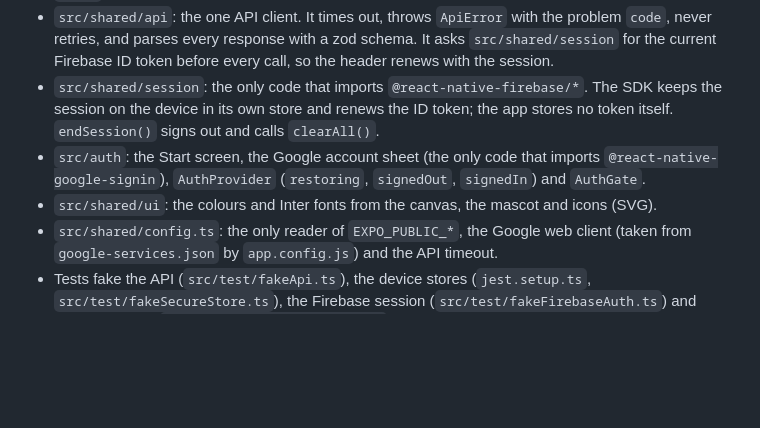
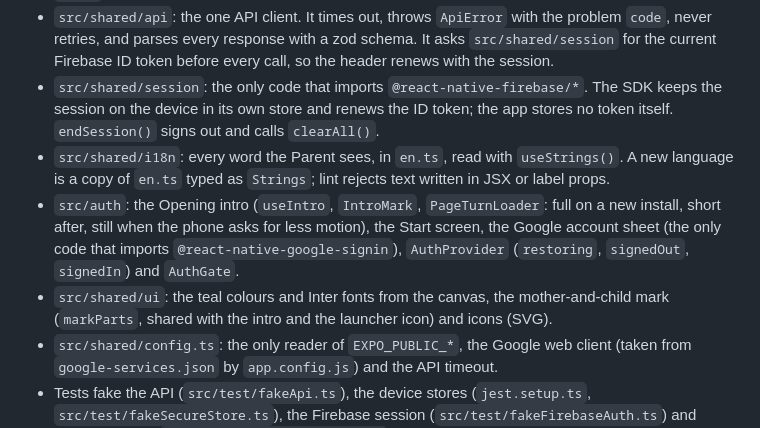
Before and after one commit to bgandhi1709/lantern, a Markdown page: client/lantern-android/README.md, the part around the change. GitHub-like rendering; blank space fills up the shorter version.

Commit message:
[Docs] Rebrand, Opening intro and typed app text: D71 to D73, READMEs (#113)
Co-Authored-By: Claude Opus 5.5 <noreply@anthropic.com>

```diff
--- a/client/lantern-android/README.md
+++ b/client/lantern-android/README.md
@@ -95,8 +95,9 @@ Lint fails on `any`, a `!` assertion, `console.*`, an AsyncStorage or SecureStor
 - `src/shared/storage`: the only code that touches the device store. Keys are `lantern.v1.<name>`, each with a schema and a default that a missing, corrupt or old-version value falls back to. `clearAll()` wipes the plain and secure stores. Android backup is off (`android.allowBackup` is `false`, and the release build checks the manifest).
 - `src/shared/api`: the one API client. It times out, throws `ApiError` with the problem `code`, never retries, and parses every response with a zod schema. It asks `src/shared/session` for the current Firebase ID token before every call, so the header renews with the session.
 - `src/shared/session`: the only code that imports `@react-native-firebase/*`. The SDK keeps the session on the device in its own store and renews the ID token; the app stores no token itself. `endSession()` signs out and calls `clearAll()`.
-- `src/auth`: the Start screen, the Google account sheet (the only code that imports `@react-native-google-signin`), `AuthProvider` (`restoring`, `signedOut`, `signedIn`) and `AuthGate`.
-- `src/shared/ui`: the colours and Inter fonts from the canvas, the mascot and icons (SVG).
+- `src/shared/i18n`: every word the Parent sees, in `en.ts`, read with `useStrings()`. A new language is a copy of `en.ts` typed as `Strings`; lint rejects text written in JSX or label props.
+- `src/auth`: the Opening intro (`useIntro`, `IntroMark`, `PageTurnLoader`: full on a new install, short after, still when the phone asks for less motion), the Start screen, the Google account sheet (the only code that imports `@react-native-google-signin`), `AuthProvider` (`restoring`, `signedOut`, `signedIn`) and `AuthGate`.
+- `src/shared/ui`: the teal colours and Inter fonts from the canvas, the mother-and-child mark (`markParts`, shared with the intro and the launcher icon) and icons (SVG).
 - `src/shared/config.ts`: the only reader of `EXPO_PUBLIC_*`, the Google web client (taken from `google-services.json` by `app.config.js`) and the API timeout.
 - Tests fake the API (`src/test/fakeApi.ts`), the device stores (`jest.setup.ts`, `src/test/fakeSecureStore.ts`), the Firebase session (`src/test/fakeFirebaseAuth.ts`) and Google sign-in (`src/test/fakeGoogleSignIn.ts`). Google sign-in itself is checked by hand.
 
```
Also changed, not shown: README.md (+1 -1 lines), docs/ideation/decision-log.md (+11 -0 lines).
